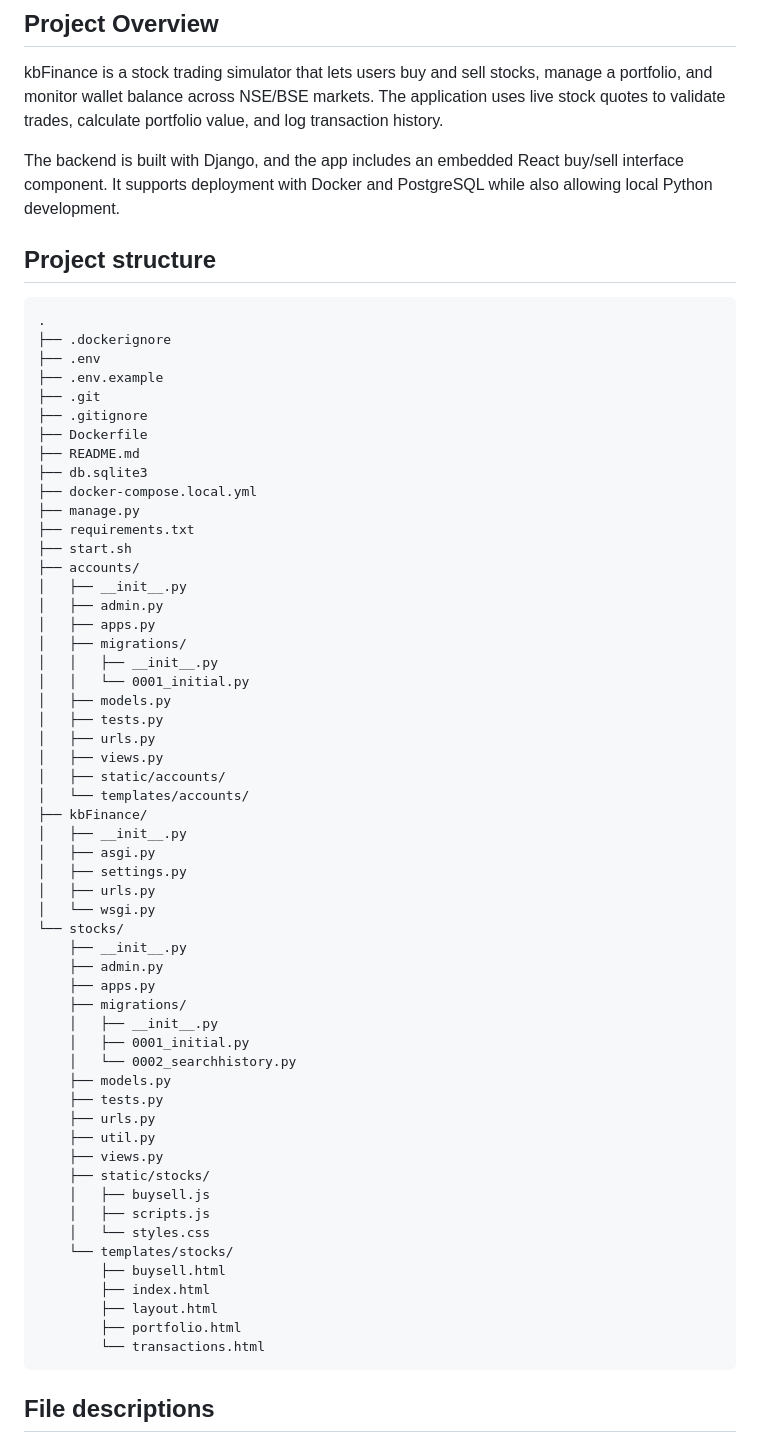
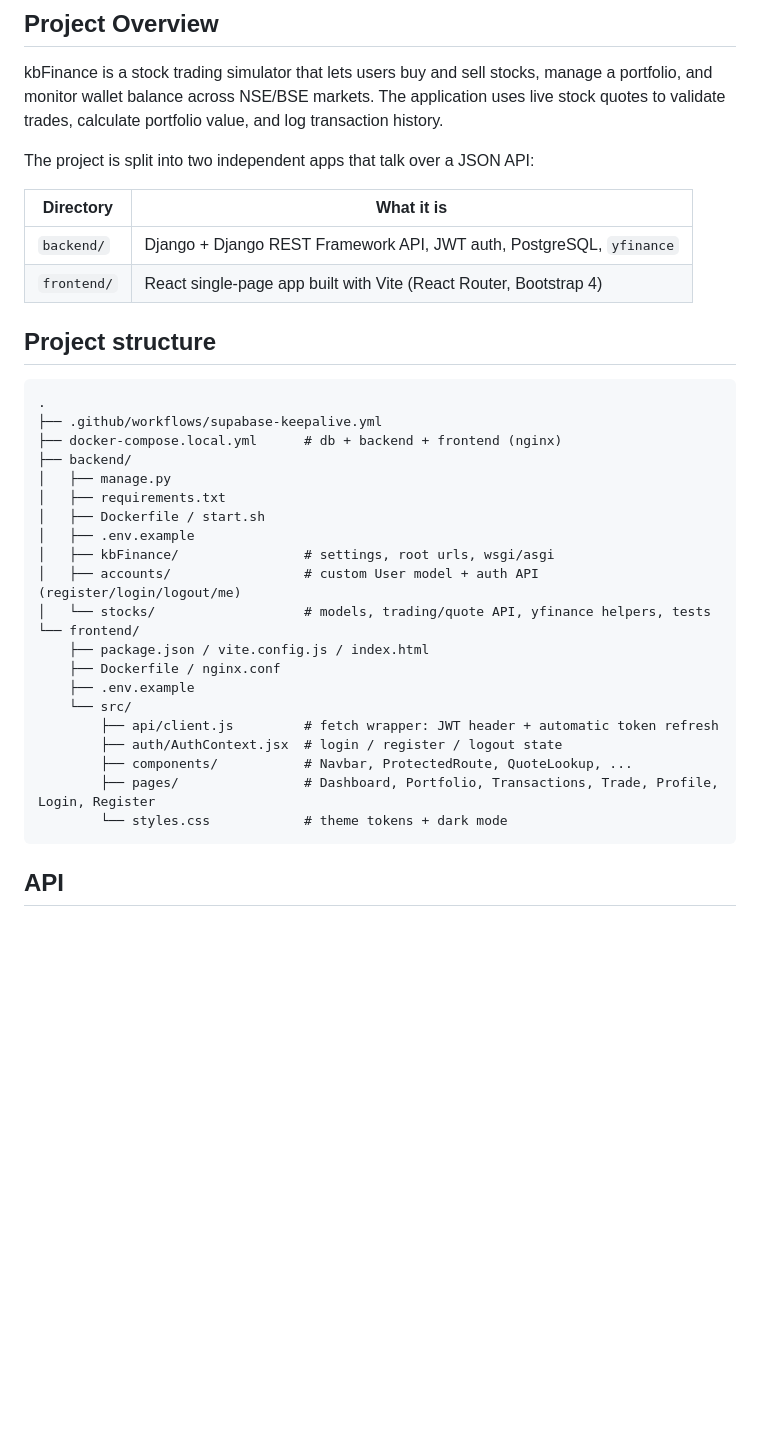
Before and after one commit to KaranGB83/kbFinance, a Markdown page: README.md, the part around one of its changes. Drawn GitHub-style; blank space fills up the shorter version.

````diff
--- a/README.md
+++ b/README.md
@@ -9,67 +9,38 @@
 
 kbFinance is a stock trading simulator that lets users buy and sell stocks, manage a portfolio, and monitor wallet balance across NSE/BSE markets. The application uses live stock quotes to validate trades, calculate portfolio value, and log transaction history.
 
-The backend is built with Django, and the app includes an embedded React buy/sell interface component. It supports deployment with Docker and PostgreSQL while also allowing local Python development.
+The project is split into two independent apps that talk over a JSON API:
+
+| Directory   | What it is                                                          |
+|-------------|---------------------------------------------------------------------|
+| `backend/`  | Django + Django REST Framework API, JWT auth, PostgreSQL, `yfinance` |
+| `frontend/` | React single-page app built with Vite (React Router, Bootstrap 4)   |
 
 ## Project structure
 
 ```
 .
-├── .dockerignore
-├── .env
-├── .env.example
-├── .git
-├── .gitignore
-├── Dockerfile
-├── README.md
-├── db.sqlite3
-├── docker-compose.local.yml
-├── manage.py
-├── requirements.txt
-├── start.sh
-├── accounts/
-│   ├── __init__.py
-│   ├── admin.py
-│   ├── apps.py
-│   ├── migrations/
-│   │   ├── __init__.py
-│   │   └── 0001_initial.py
-│   ├── models.py
-│   ├── tests.py
-│   ├── urls.py
-│   ├── views.py
-│   ├── static/accounts/
-│   └── templates/accounts/
-├── kbFinance/
-│   ├── __init__.py
-│   ├── asgi.py
-│   ├── settings.py
-│   ├── urls.py
-│   └── wsgi.py
-└── stocks/
-    ├── __init__.py
-    ├── admin.py
-    ├── apps.py
-    ├── migrations/
-    │   ├── __init__.py
-    │   ├── 0001_initial.py
-    │   └── 0002_searchhistory.py
-    ├── models.py
-    ├── tests.py
-    ├── urls.py
-    ├── util.py
-    ├── views.py
-    ├── static/stocks/
-    │   ├── buysell.js
-    │   ├── scripts.js
-    │   └── styles.css
-    └── templates/stocks/
-        ├── buysell.html
-        ├── index.html
-        ├── layout.html
-        ├── portfolio.html
-        └── transactions.html
+├── .github/workflows/supabase-keepalive.yml
+├── docker-compose.local.yml      # db + backend + frontend (nginx)
+├── backend/
+│   ├── manage.py
+│   ├── requirements.txt
+│   ├── Dockerfile / start.sh
+│   ├── .env.example
+│   ├── kbFinance/                # settings, root urls, wsgi/asgi
+│   ├── accounts/                 # custom User model + auth API (register/login/logout/me)
+│   └── stocks/                   # models, trading/quote API, yfinance helpers, tests
+└── frontend/
+    ├── package.json / vite.config.js / index.html
+    ├── Dockerfile / nginx.conf
+    ├── .env.example
+    └── src/
+        ├── api/client.js         # fetch wrapper: JWT header + automatic token refresh
+        ├── auth/AuthContext.jsx  # login / register / logout state
+        ├── components/           # Navbar, ProtectedRoute, QuoteLookup, ...
+        ├── pages/                # Dashboard, Portfolio, Transactions, Trade, Profile, Login, Register
+        └── styles.css            # theme tokens + dark mode
 ```
 
-## File descriptions
+## API
 
````
Also changed, not shown: other parts of README.md (+86 -119 lines).
